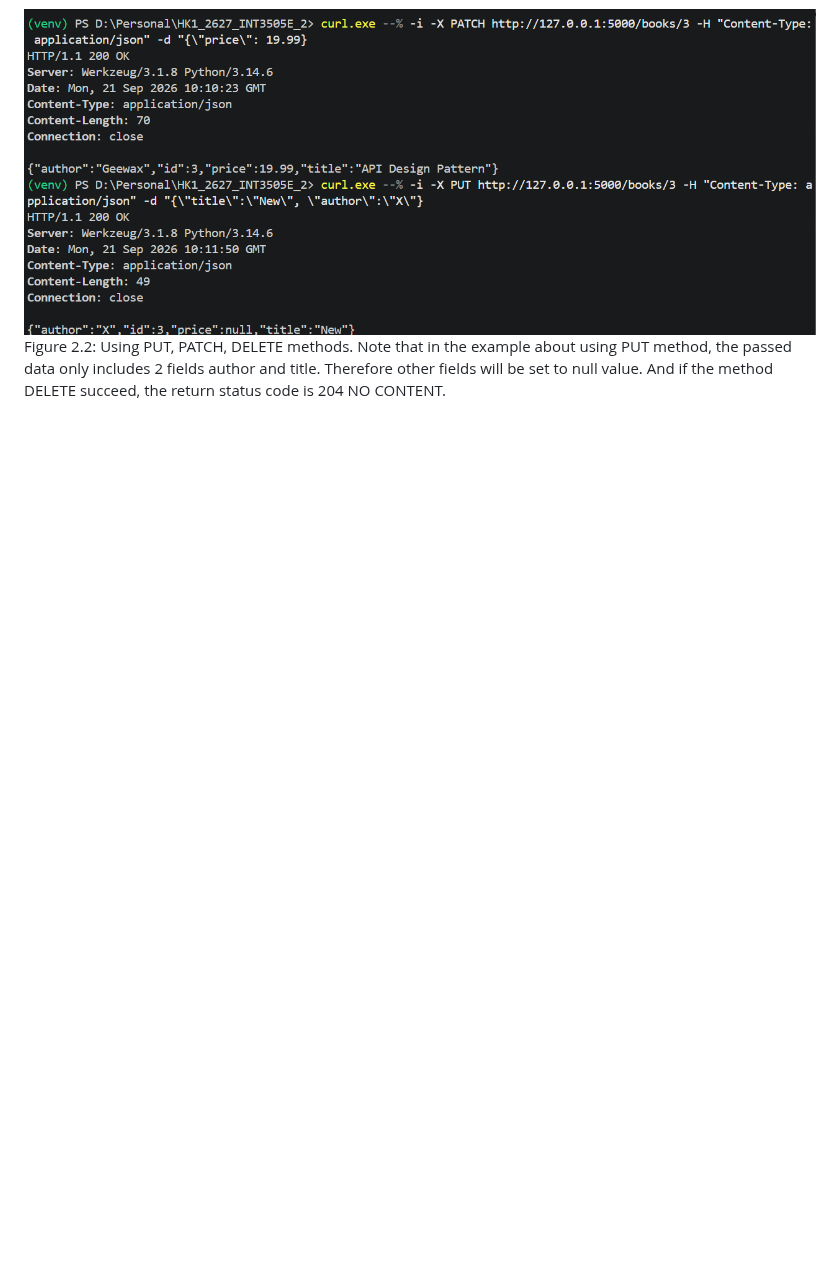
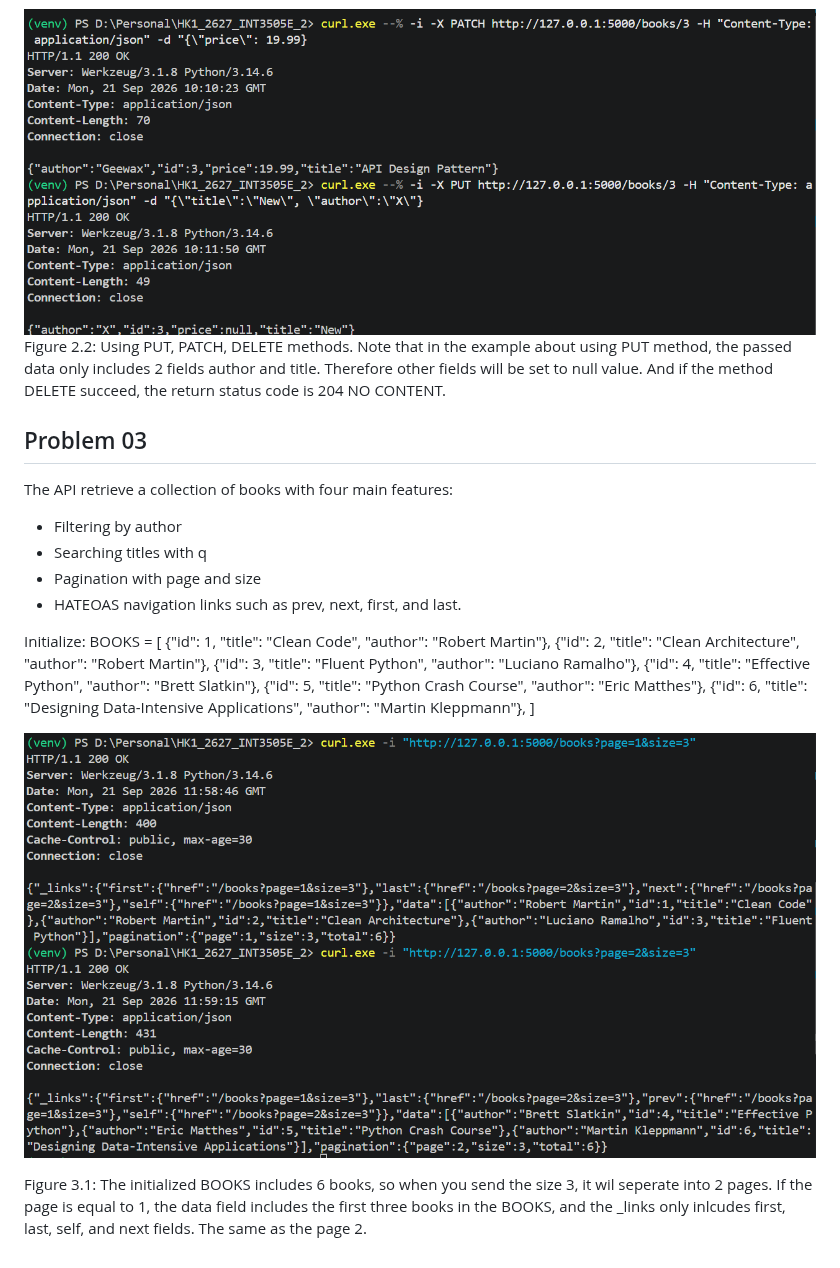
Before and after one commit to phantri2722/HK1_2627_INT3505E_2, a Markdown page: Lecture_02/README.md, the part around the change. Drawn GitHub-style; pictures changed too: Lecture_02/Problem_03.png (added); blank space fills up the shorter version.

Commit message:
Lecture 02: Problem 03

```diff
--- a/Lecture_02/README.md
+++ b/Lecture_02/README.md
@@ -14,3 +14,24 @@ Figure 2.1: Using POST method to add 2 books into BOOKS.
 
 ![alt text](Problem_02-1.png)
 Figure 2.2: Using PUT, PATCH, DELETE methods. Note that in the example about using PUT method, the passed data only includes 2 fields author and title. Therefore other fields will be set to null value. And if the method DELETE succeed, the return status code is 204 NO CONTENT.
+
+ ## Problem 03
+The API retrieve a collection of books with four main features:
+- Filtering by author
+- Searching titles with q
+- Pagination with page and size
+- HATEOAS navigation links such as prev, next, first, and last.
+
+Initialize:
+BOOKS = [
+    {"id": 1, "title": "Clean Code", "author": "Robert Martin"},
+    {"id": 2, "title": "Clean Architecture", "author": "Robert Martin"},
+    {"id": 3, "title": "Fluent Python", "author": "Luciano Ramalho"},
+    {"id": 4, "title": "Effective Python", "author": "Brett Slatkin"},
+    {"id": 5, "title": "Python Crash Course", "author": "Eric Matthes"},
+    {"id": 6, "title": "Designing Data-Intensive Applications", "author": "Martin Kleppmann"},
+]
+
+![alt text](Problem_03.png)
+
+Figure 3.1: The initialized BOOKS includes 6 books, so when you send the size 3, it wil seperate into 2 pages. If the page is equal to 1, the data field includes the first three books in the BOOKS, and the _links only inlcudes first, last, self, and next fields. The same as the page 2.
```
Also changed, not shown: 1 other file.
